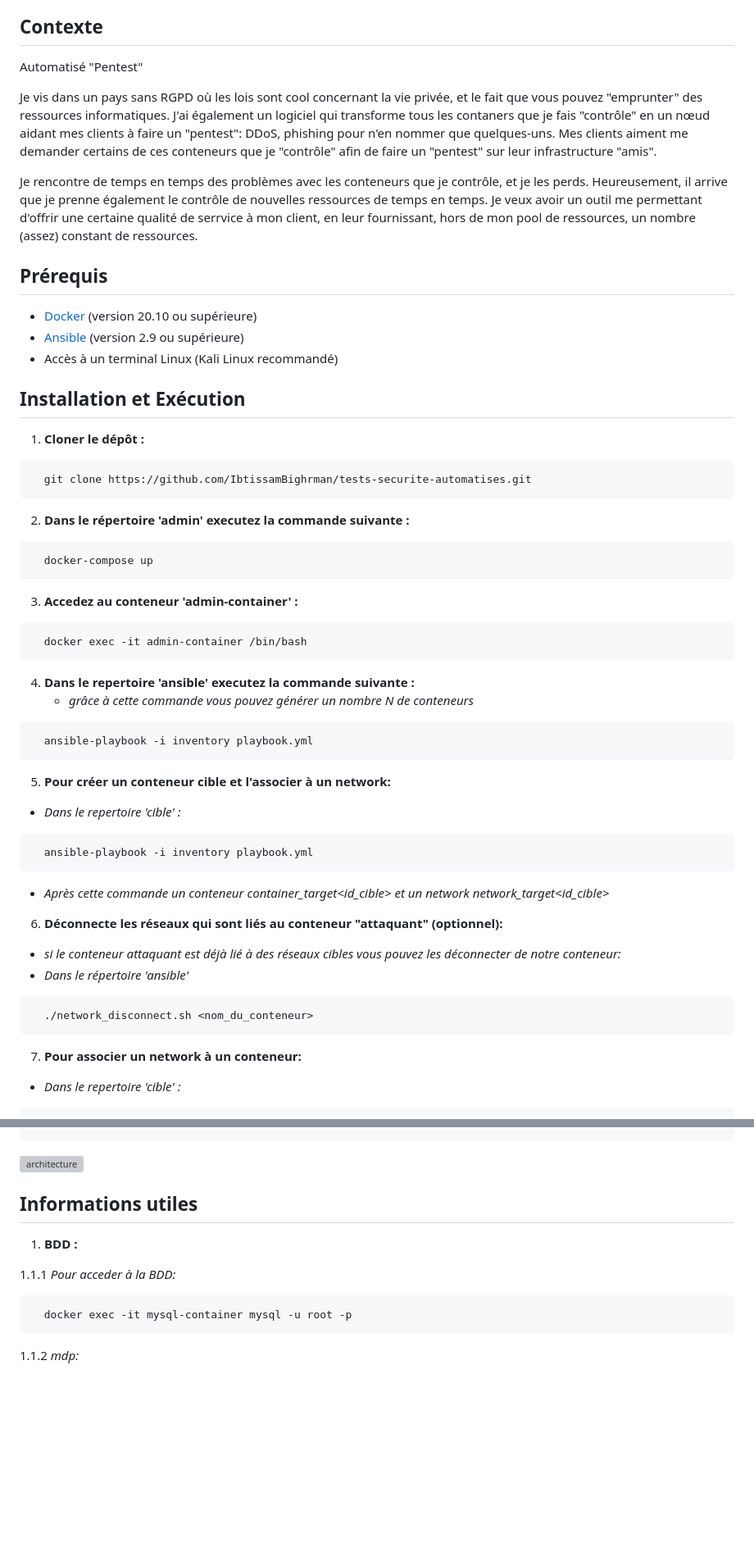
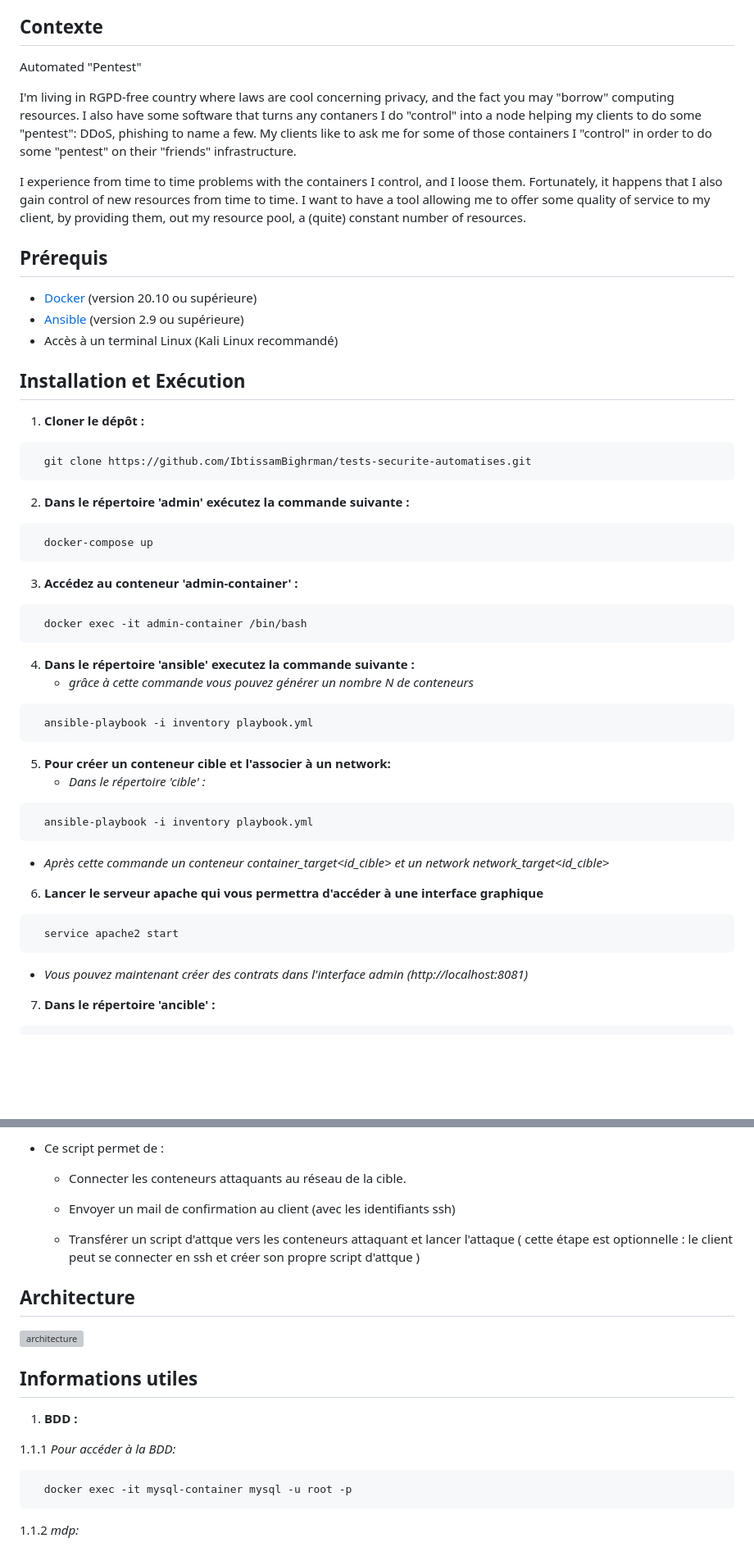
Before and after one commit to IbtissamBighrman/tests-securite-automatises, a Markdown page: README.md, 2 parts joined by grey strips. Shown: that part at 82% size. Drawn GitHub-style; blank space fills up the shorter version; grey boxes are pictures that could not be loaded.

````diff
--- a/README.md
+++ b/README.md
@@ -8,11 +8,11 @@
 
 ## Contexte
 
-Automatisé "Pentest"
+Automated "Pentest"
 
-  Je vis dans un pays sans RGPD où les lois sont cool concernant la vie privée, et le fait que vous pouvez "emprunter" des ressources informatiques. J'ai également un logiciel qui transforme tous les contaners que je fais "contrôle" en un nœud aidant mes clients à faire un "pentest": DDoS, phishing pour n'en nommer que quelques-uns. Mes clients aiment me demander certains de ces conteneurs que je "contrôle" afin de faire un "pentest" sur leur infrastructure "amis".
+  I'm living in RGPD-free country where laws are cool concerning privacy,  and  the fact you may "borrow" computing resources. I also have some software that turns any contaners I do "control" into a node helping my clients to do some "pentest": DDoS, phishing to name a few. My clients like to ask me for some of those containers I "control" in order to do some "pentest" on their "friends" infrastructure.
 
-Je rencontre de temps en temps des problèmes avec les conteneurs que je contrôle, et je les perds. Heureusement, il arrive que je prenne également le contrôle de nouvelles ressources de temps en temps. Je veux avoir un outil me permettant d'offrir une certaine qualité de serrvice à mon client, en leur fournissant, hors de mon pool de ressources, un nombre (assez) constant de ressources.
+I experience from time to time problems with the containers I control, and I loose them. Fortunately, it happens that I also gain control of new resources from time to time. I  want to have a tool allowing me to offer some quality of service to my client, by providing them, out my resource pool, a (quite) constant number of resources.
 
 ## Prérequis
 
@@ -28,32 +28,31 @@ Je rencontre de temps en temps des problèmes avec les conteneurs que je contrô
   ```bash
     git clone https://github.com/IbtissamBighrman/tests-securite-automatises.git
   ```
-2. **Dans le répertoire 'admin' executez la commande suivante :**
+2. **Dans le répertoire 'admin' exécutez la commande suivante :**
   ```bash
     docker-compose up
   ```
-3. **Accedez au conteneur 'admin-container' :**
+3. **Accédez au conteneur 'admin-container' :**
   ```bash
     docker exec -it admin-container /bin/bash
   ```
-4. **Dans le repertoire 'ansible' executez la commande suivante :**
+4. **Dans le répertoire 'ansible' executez la commande suivante :**
    - *grâce à cette commande vous pouvez générer un nombre N de conteneurs*
   ```bash
     ansible-playbook -i inventory playbook.yml
   ```
 5. **Pour créer un conteneur cible et l'associer à un network:**
-  - *Dans le repertoire 'cible' :*
+   - *Dans le répertoire 'cible' :*
   ```bash
     ansible-playbook -i inventory playbook.yml
   ```
-  - *Après cette commande un conteneur container_target<id_cible> et un network network_target<id_cible>*
+   - *Après cette commande un conteneur container_target<id_cible> et un network network_target<id_cible>*
 
-6. **Déconnecte les réseaux qui sont liés au conteneur "attaquant" (optionnel):**
-  - *si le conteneur attaquant est déjà lié à des réseaux cibles vous pouvez les déconnecter de notre conteneur:*
-  - *Dans le répertoire 'ansible'*
+6. **Lancer le serveur apache qui vous permettra d'accéder à une interface graphique**
+
   ```bash
-    ./network_disconnect.sh <nom_du_conteneur>
+    service apache2 start
   ```
-7. **Pour associer un network à un conteneur:**
-  - *Dans le repertoire 'cible' :*
+   - *Vous pouvez maintenant créer des contrats dans l'interface admin (http://localhost:8081)*
+7. **Dans le répertoire 'ancible' :**
   ```bash
@@ -61,11 +60,19 @@ Je rencontre de temps en temps des problèmes avec les conteneurs que je contrô
   ```
+   - Ce script permet de :
+     - Connecter les conteneurs attaquants au réseau de la cible.
+
+     - Envoyer un mail de confirmation au client (avec les identifiants ssh)
+
+     - Transférer un script d'attque vers les conteneurs attaquant et lancer l'attaque ( cette étape est optionnelle : le client peut se connecter en ssh et créer son propre script d'attque )
+
+## Architecture ##
 ![architecture](./img/shema_architecture.png)
 
 
 ## Informations utiles ##
 1. **BDD :**
 
-  1.1.1 *Pour acceder à la BDD:*
+  1.1.1 *Pour accéder à la BDD:*
   ```bash
     docker exec -it mysql-container mysql -u root -p
   ```
````
Also changed, not shown: other parts of README.md (+2 -50 lines).
